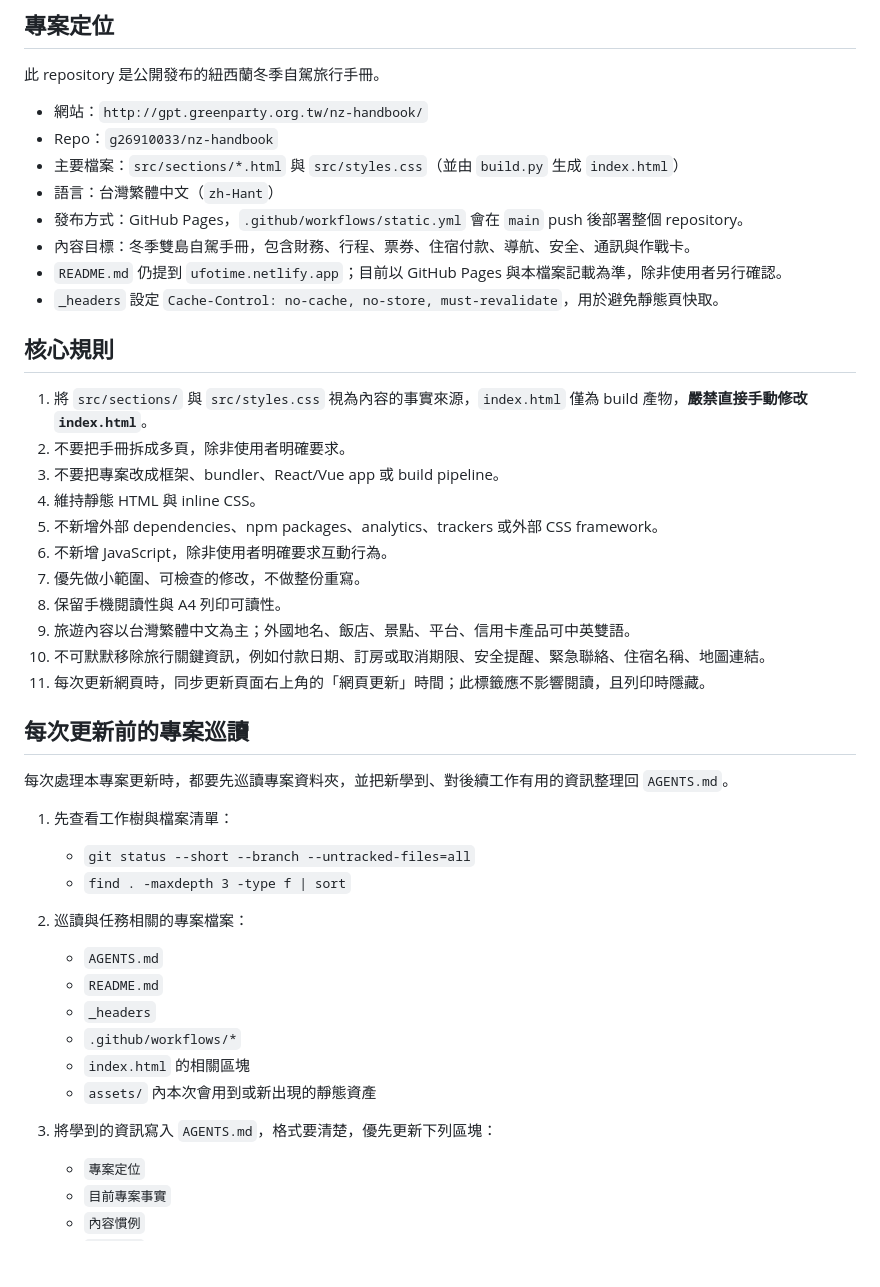
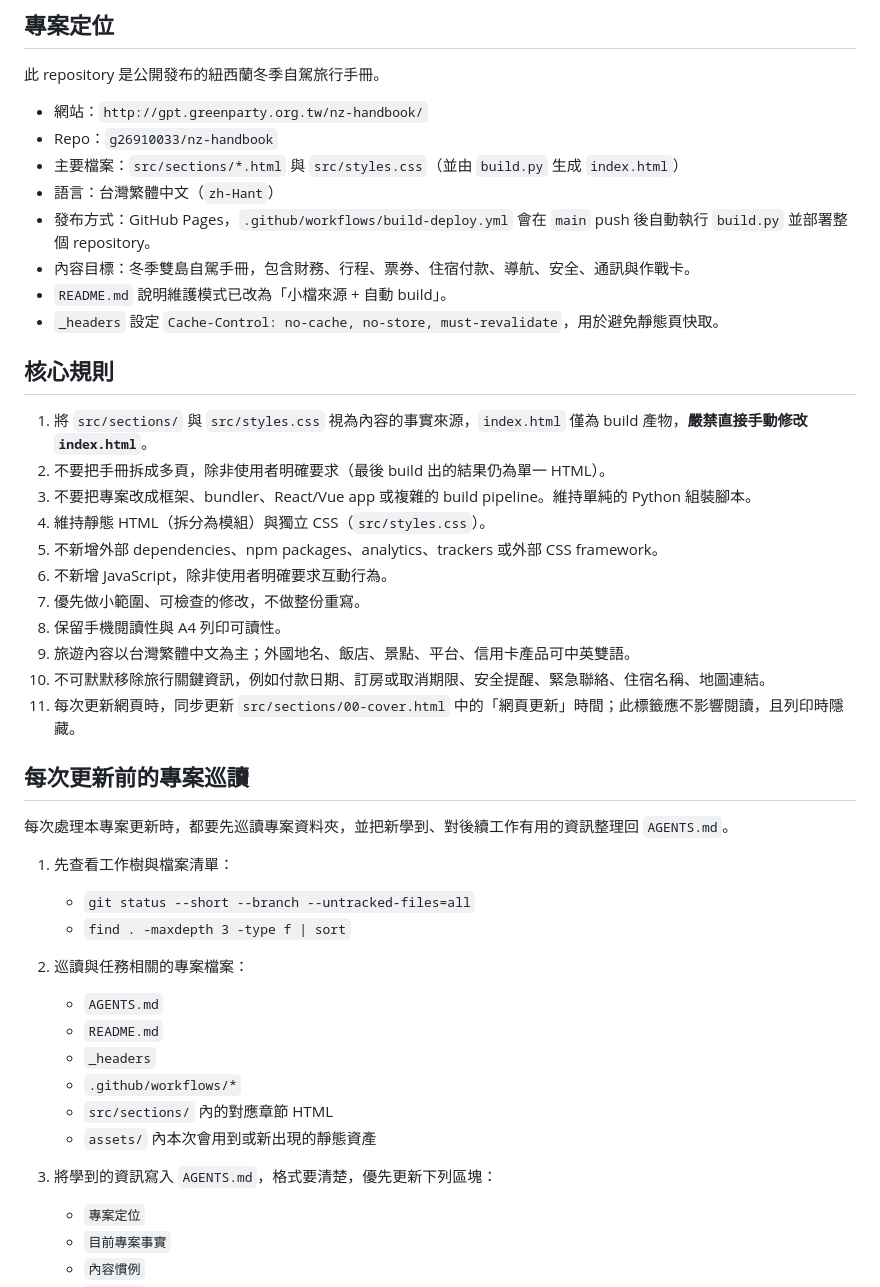
Before and after one commit to g26910033/nz-handbook, a Markdown page: AGENTS.md, the part around one of its changes. GitHub-like rendering; blank space fills up the shorter version.

```diff
--- a/AGENTS.md
+++ b/AGENTS.md
@@ -8,45 +8,42 @@
 - Repo：`g26910033/nz-handbook`
 - 主要檔案：`src/sections/*.html` 與 `src/styles.css`（並由 `build.py` 生成 `index.html`）
 - 語言：台灣繁體中文（`zh-Hant`）
-- 發布方式：GitHub Pages，`.github/workflows/static.yml` 會在 `main` push 後部署整個 repository。
+- 發布方式：GitHub Pages，`.github/workflows/build-deploy.yml` 會在 `main` push 後自動執行 `build.py` 並部署整個 repository。
 - 內容目標：冬季雙島自駕手冊，包含財務、行程、票券、住宿付款、導航、安全、通訊與作戰卡。
-- `README.md` 仍提到 `ufotime.netlify.app`；目前以 GitHub Pages 與本檔案記載為準，除非使用者另行確認。
+- `README.md` 說明維護模式已改為「小檔來源 + 自動 build」。
 - `_headers` 設定 `Cache-Control: no-cache, no-store, must-revalidate`，用於避免靜態頁快取。
 
 ## 核心規則
 
 1. 將 `src/sections/` 與 `src/styles.css` 視為內容的事實來源，`index.html` 僅為 build 產物，**嚴禁直接手動修改 `index.html`**。
-2. 不要把手冊拆成多頁，除非使用者明確要求。
-3. 不要把專案改成框架、bundler、React/Vue app 或 build pipeline。
-4. 維持靜態 HTML 與 inline CSS。
+2. 不要把手冊拆成多頁，除非使用者明確要求（最後 build 出的結果仍為單一 HTML）。
+3. 不要把專案改成框架、bundler、React/Vue app 或複雜的 build pipeline。維持單純的 Python 組裝腳本。
+4. 維持靜態 HTML（拆分為模組）與獨立 CSS（`src/styles.css`）。
 5. 不新增外部 dependencies、npm packages、analytics、trackers 或外部 CSS framework。
 6. 不新增 JavaScript，除非使用者明確要求互動行為。
 7. 優先做小範圍、可檢查的修改，不做整份重寫。
 8. 保留手機閱讀性與 A4 列印可讀性。
 9. 旅遊內容以台灣繁體中文為主；外國地名、飯店、景點、平台、信用卡產品可中英雙語。
 10. 不可默默移除旅行關鍵資訊，例如付款日期、訂房或取消期限、安全提醒、緊急聯絡、住宿名稱、地圖連結。
-11. 每次更新網頁時，同步更新頁面右上角的「網頁更新」時間；此標籤應不影響閱讀，且列印時隱藏。
+11. 每次更新網頁時，同步更新 `src/sections/00-cover.html` 中的「網頁更新」時間；此標籤應不影響閱讀，且列印時隱藏。
 
 ## 每次更新前的專案巡讀
 
 每次處理本專案更新時，都要先巡讀專案資料夾，並把新學到、對後續工作有用的資訊整理回 `AGENTS.md`。
 
 1. 先查看工作樹與檔案清單：
-
    - `git status --short --branch --untracked-files=all`
    - `find . -maxdepth 3 -type f | sort`
 
 2. 巡讀與任務相關的專案檔案：
-
    - `AGENTS.md`
    - `README.md`
    - `_headers`
    - `.github/workflows/*`
-   - `index.html` 的相關區塊
+   - `src/sections/` 內的對應章節 HTML
    - `assets/` 內本次會用到或新出現的靜態資產
 
 3. 將學到的資訊寫入 `AGENTS.md`，格式要清楚，優先更新下列區塊：
-
    - `專案定位`
    - `目前專案事實`
    - `內容慣例`
```
Also changed, not shown: other parts of AGENTS.md (+20 -56 lines).
